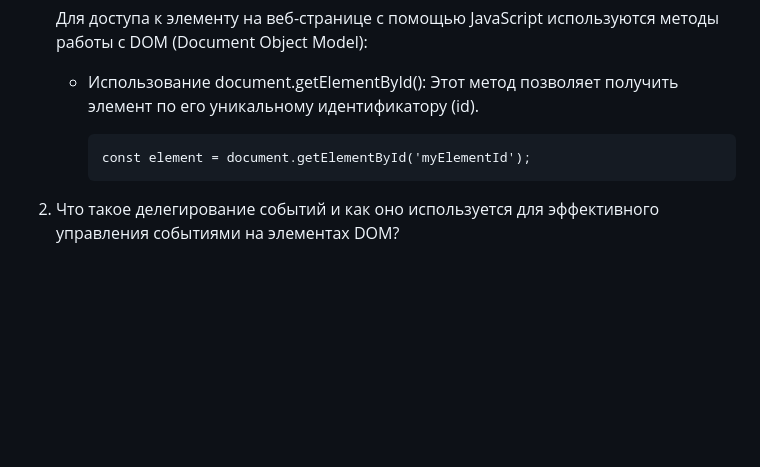
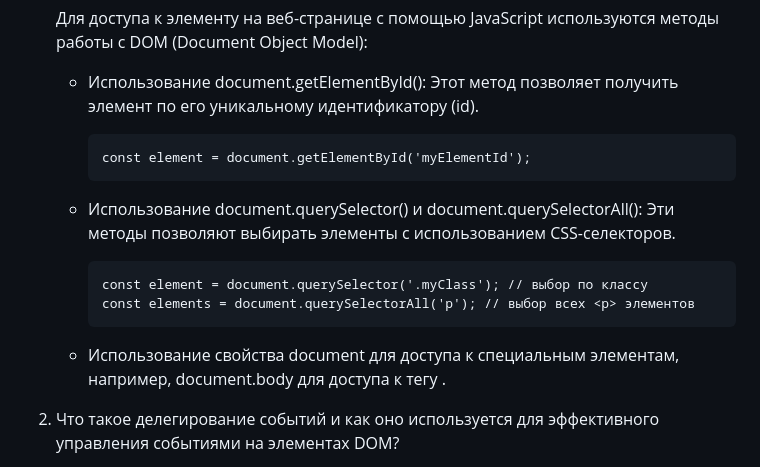
Before and after one commit to zabudico/JS_individual_work_3_DOM, a Markdown page: README.md, the part around the change. Drawn GitHub-style; blank space fills up the shorter version.

````diff
--- a/README.md
+++ b/README.md
@@ -102,6 +102,14 @@ cd IndivWork3JS
         ```
         const element = document.getElementById('myElementId');
         ```
+      - Использование document.querySelector() и document.querySelectorAll(): Эти методы позволяют выбирать элементы с использованием CSS-селекторов.
+
+        ```
+        const element = document.querySelector('.myClass'); // выбор по классу
+        const elements = document.querySelectorAll('p'); // выбор всех <p> элементов
+        ```
+
+      - Использование свойства document для доступа к специальным элементам, например, document.body для доступа к тегу <body>.
 
 3. Что такое делегирование событий и как оно используется для эффективного управления событиями на элементах DOM?
 
````
